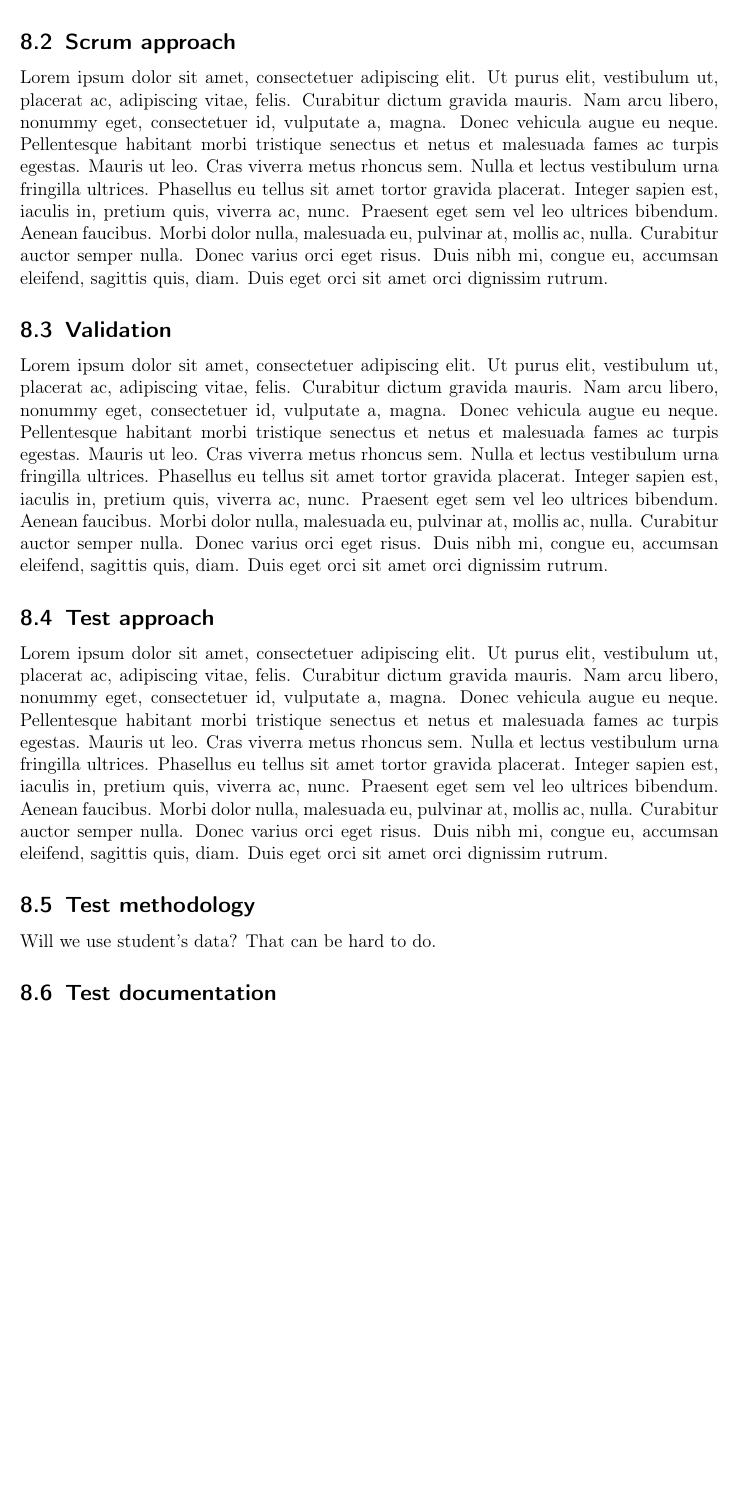
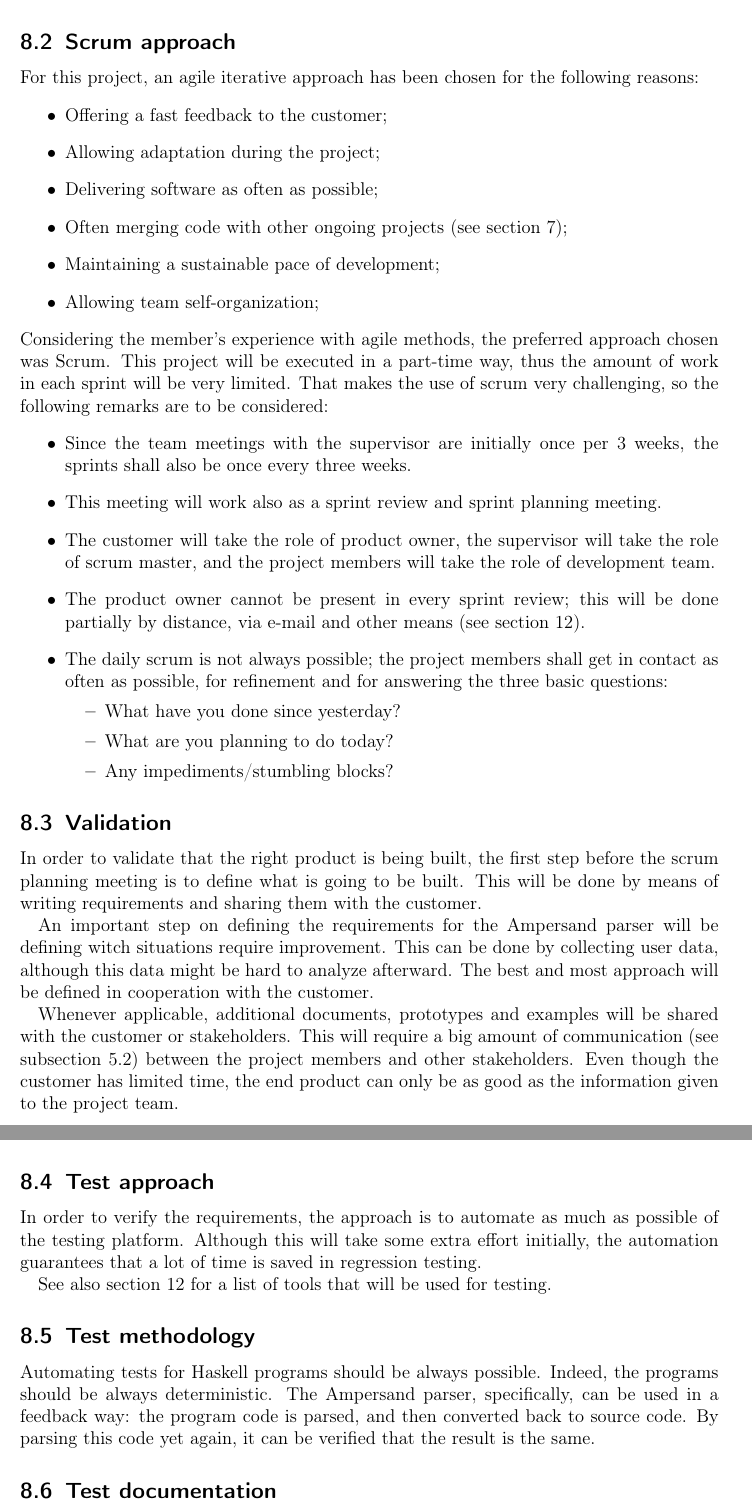
Before and after one commit to DanielSchiavini/ampersand-abi, a LaTeX document (Planning/Planning.tex, which reads Planning/Sections/Project-realization.tex): part of page 16 of 22 before the commit and two parts of pages 16 and 17 of 24 after it, the two joined at a grey line, cut so that both start at the same text, the shorter picture padded with empty space. Compiled offline with pdfLaTeX.

Commit message:
Writing project realization (ready for review)

```diff
--- a/Planning/Sections/Project-realization.tex
+++ b/Planning/Sections/Project-realization.tex
@@ -11,15 +12,58 @@ De coding conventions are described on the Ampersand wiki\cite{ampersand-wiki}.
 
 \subsection{Scrum approach}
-\lipsum[1]
+\dict{Agile}{Group of software development methods in which requirements evolve through collaboration during the project's execution}%
+\dict{Product Owner}{Role in Scrum that represents the stakeholders, and is the voice of the customer}%
+\dict{Scrum}{Scrum is an iterative and incremental agile software development framework for managing product development}%
+\dict{Scrum master}{Facilitator role in Scrum, who is responsible for removing impediments for the development team}%
+\dict{Sprint}{A sprint (or iteration) is the basic unit of development in Scrum}%
+For this project, an agile iterative approach has been chosen for the following reasons:
+\begin{itemize}
+	\item Offering a fast feedback to the customer;
+	\item Allowing adaptation during the project;
+	\item Delivering software as often as possible;
+	\item Often merging code with other ongoing projects (see \autoref{sec:risk-management});
+	\item Maintaining a sustainable pace of development;
+	\item Allowing team self-organization;
+\end{itemize}
+%
+Considering the member's experience with agile methods, the preferred approach chosen was Scrum.
+This project will be executed in a part-time way, thus the amount of work in each sprint will be very limited.
+That makes the use of scrum very challenging, so the following remarks are to be considered:
+\begin{itemize}
+	\item Since the team meetings with the supervisor are initially once per 3 weeks, the sprints shall also be once every three weeks.
+	\item This meeting will work also as a sprint review and sprint planning meeting.
+	\item The customer will take the role of product owner, the supervisor will take the role of scrum master, and the project members will take the role of development team.
+	\item The product owner cannot be present in every sprint review; this will be done partially by distance, via e-mail and other means (see \autoref{sec:tools-methodologies}).
+	\item The daily scrum is not always possible; the project members shall get in contact as often as possible, for refinement and for answering the three basic questions:
+		\begin{itemize}
+			\item What have you done since yesterday?
+			\item What are you planning to do today?
+			\item Any impediments/stumbling blocks?
+		\end{itemize}
+\end{itemize}
 
 \subsection{Validation}
-\lipsum[1]
+In order to validate that the right product is being built, the first step before the scrum planning meeting is to define what is going to be built.
+This will be done by means of writing requirements and sharing them with the customer.
+
+An important step on defining the requirements for the Ampersand parser will be defining witch situations require improvement.
+This can be done by collecting user data, although this data might be hard to analyze afterward.
+The best and most approach will be defined in cooperation with the customer.
+
+Whenever applicable, additional documents, prototypes and examples will be shared with the customer or stakeholders.
+This will require a big amount of communication (see \autoref{subsec:communication}) between the project members and other stakeholders.
+Even though the customer has limited time, the end product can only be as good as the information given to the project team.
 
 \subsection{Test approach}
-\lipsum[1]
+In order to verify the requirements, the approach is to automate as much as possible of the testing platform.
+Although this will take some extra effort initially, the automation guarantees that a lot of time is saved in regression testing.
+
+See also \autoref{sec:tools-methodologies} for a list of tools that will be used for testing.
 
 \subsection{Test methodology}
-Will we use student's data? That can be hard to do.
+Automating tests for Haskell programs should be always possible.
+Indeed, the programs should be always deterministic.
+The Ampersand parser, specifically, can be used in a feedback way: the program code is parsed, and then converted back to source code.
+By parsing this code yet again, it can be verified that the result is the same.
 
 \subsection{Test documentation}
-\lipsum[1]
```
Also changed, not shown: Planning/Sections/Project-management.tex (+1 -0 lines), Planning/Sections/Project-realization.tex (32 more changed lines).
